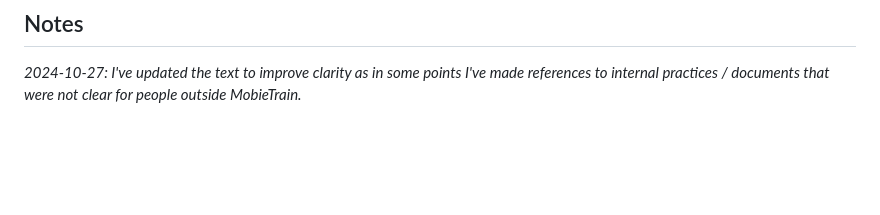
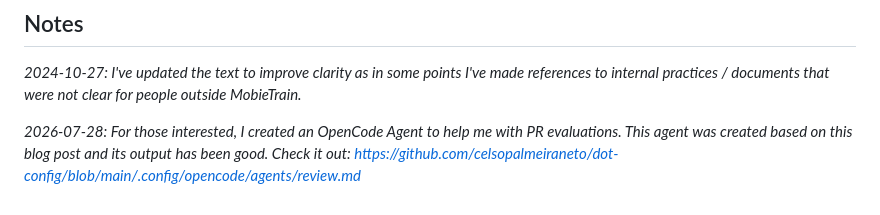
Before and after one commit to celsopalmeiraneto/personal-website, a Markdown page: data/posts/pr-evaluations.en-US.md, the part around the change. GitHub-like rendering; blank space fills up the shorter version.

Commit message:
chore: update pr evaluation post pointing to the OC agent

```diff
--- a/data/posts/pr-evaluations.en-US.md
+++ b/data/posts/pr-evaluations.en-US.md
@@ -103,3 +103,7 @@ PRs are a valuable asset for maintaining a healthy codebase, to ensure that peop
 ## Notes
 
 _2024-10-27: I've updated the text to improve clarity as in some points I've made references to internal practices / documents that were not clear for people outside MobieTrain._
+
+_2026-07-28: For those interested, I created an OpenCode Agent to help me with PR evaluations. This
+agent was created based on this blog post and its output has been good. Check it out:
+https://github.com/celsopalmeiraneto/dot-config/blob/main/.config/opencode/agents/review.md_
```
